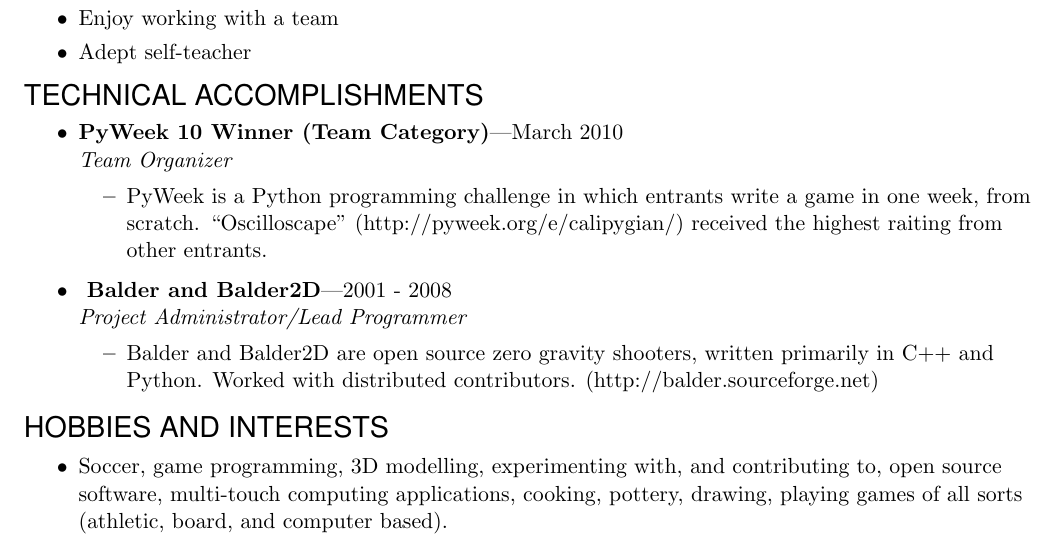
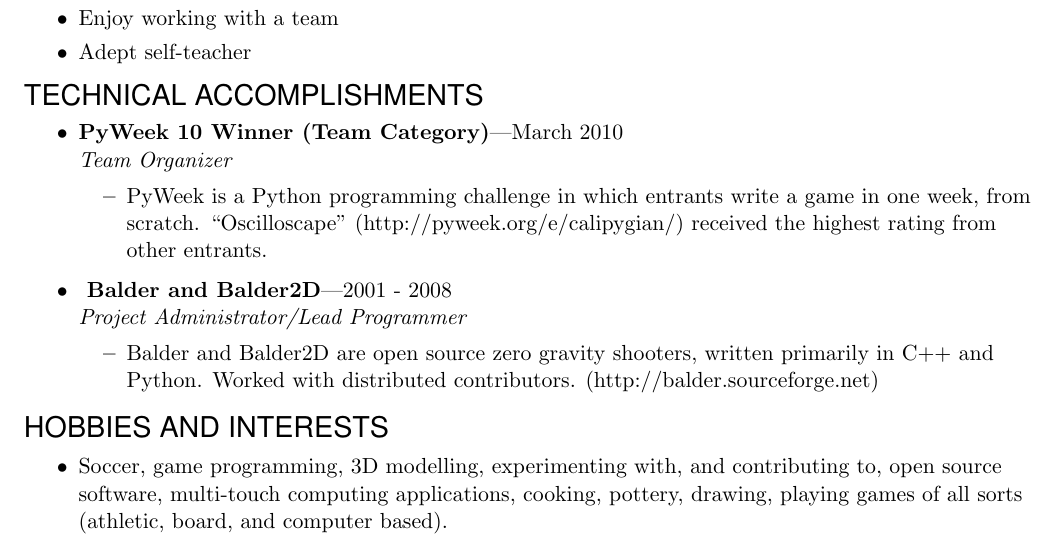
Before and after one commit to bjornicus/Resume, a LaTeX CV (BjornResumeDeveloper.tex): part of page 2 of 2, cut so that both start at the same text. Compiled offline with pdfLaTeX.

Commit message:
a little more spellcheck

```diff
--- a/BjornResumeDeveloper.tex
+++ b/BjornResumeDeveloper.tex
@@ -162,7 +162,7 @@
 \begin{ressection}{TECHNICAL ACCOMPLISHMENTS}
     \begin{ressubsec}{PyWeek 10 Winner (Team Category)}{March 2010}
     {Team Organizer}
-    \ressubitem{PyWeek is a Python programming challenge in which entrants write a game in one week, from scratch.   \lq\lq{}Oscilloscape\rq\rq{} (http://pyweek.org/e/calipygian/) received the highest raiting from other entrants.}
+    \ressubitem{PyWeek is a Python programming challenge in which entrants write a game in one week, from scratch.   \lq\lq{}Oscilloscape\rq\rq{} (http://pyweek.org/e/calipygian/) received the highest rating from other entrants.}
     \end{ressubsec}
     \begin{ressubsec}{ Balder and Balder2D}{2001 - 2008}
     {Project Administrator/Lead Programmer}
```
Also changed, not shown: BjornResumeDeveloper.pdf, 1 other file.
